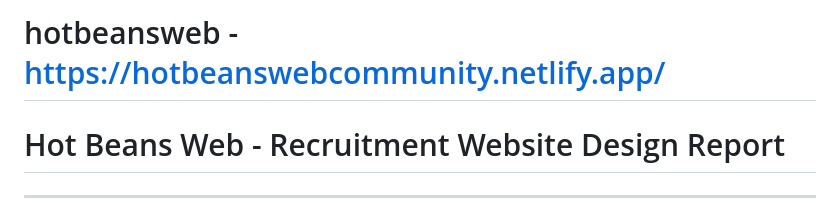
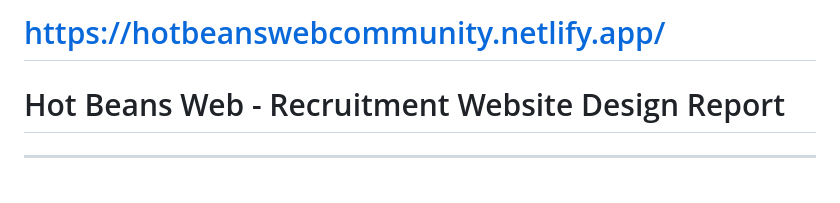
Before and after one commit to tazzv/hotbeansweb, a Markdown page: README.md, the part around the change. GitHub-like rendering; blank space fills up the shorter version.

```diff
--- a/README.md
+++ b/README.md
@@ -1,4 +1,4 @@
-# hotbeansweb - https://hotbeanswebcommunity.netlify.app/
+# https://hotbeanswebcommunity.netlify.app/
 
 # Hot Beans Web - Recruitment Website Design Report
 
```
